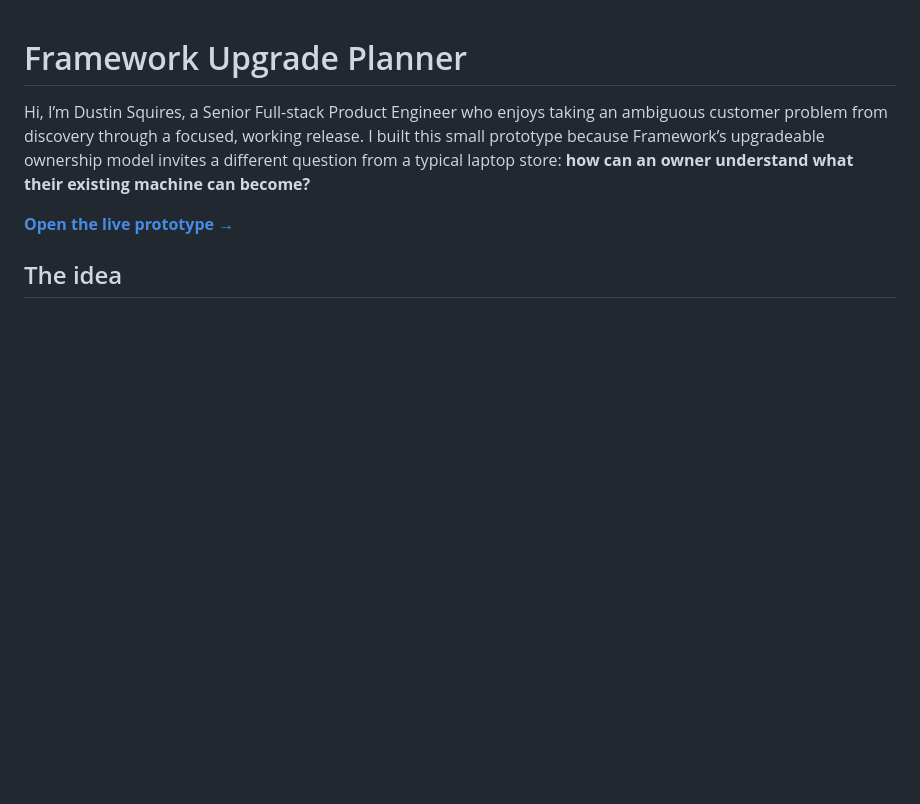
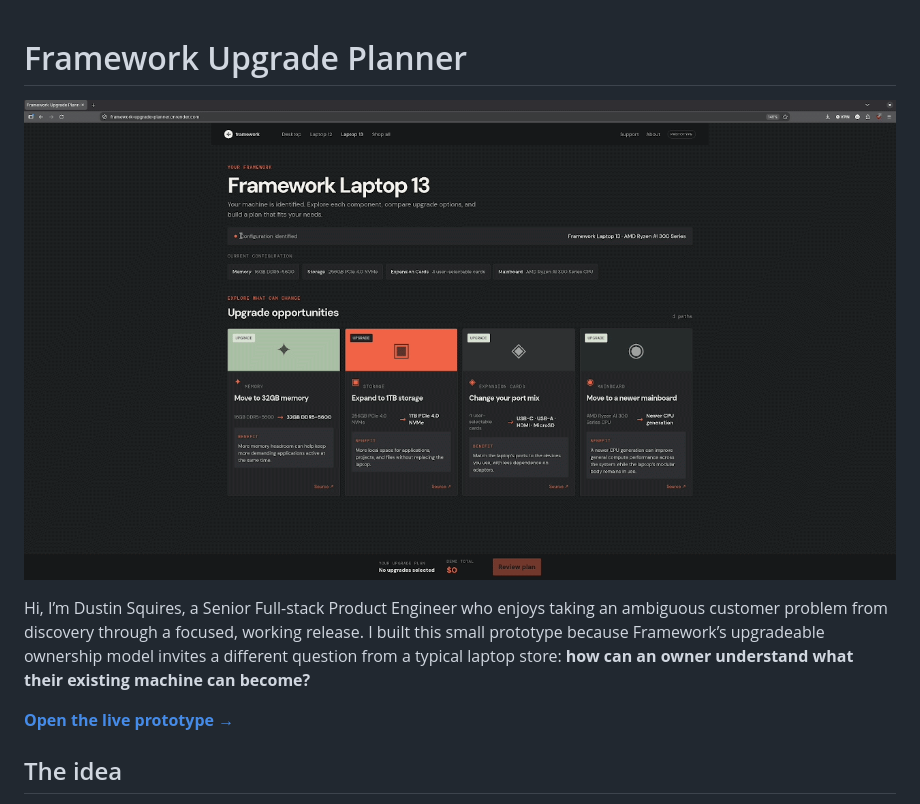
Before and after one commit to dustin-squires/framework-upgrade-planner, a Markdown page: README.md, the part around the change. Rendered like a GitHub page; pictures changed too: public/media/framework-upgrade-planner.gif (added); blank space fills up the shorter version.

Commit message:
Add prototype walkthrough to README

```diff
--- a/README.md
+++ b/README.md
@@ -1,4 +1,6 @@
 # Framework Upgrade Planner
+
+![Framework Upgrade Planner prototype walkthrough](public/media/framework-upgrade-planner.gif)
 
 Hi, I’m Dustin Squires, a Senior Full-stack Product Engineer who enjoys taking an ambiguous customer problem from discovery through a focused, working release. I built this small prototype because Framework’s upgradeable ownership model invites a different question from a typical laptop store: **how can an owner understand what their existing machine can become?**
 
```
